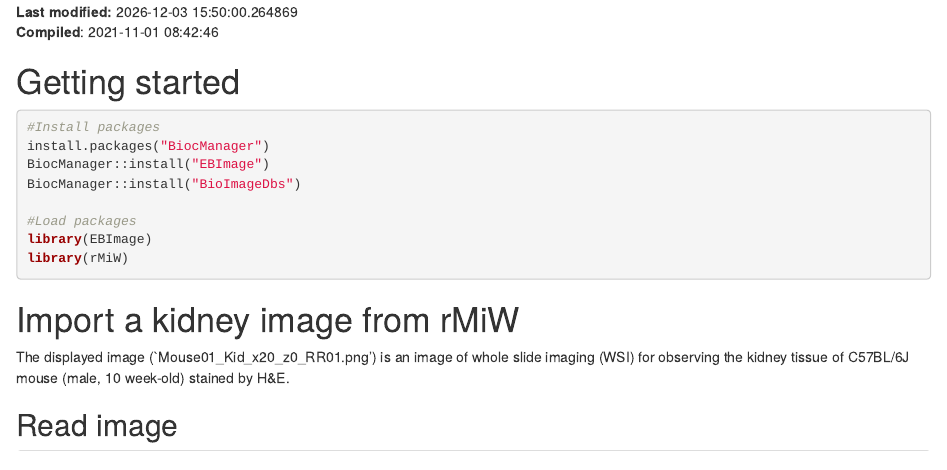
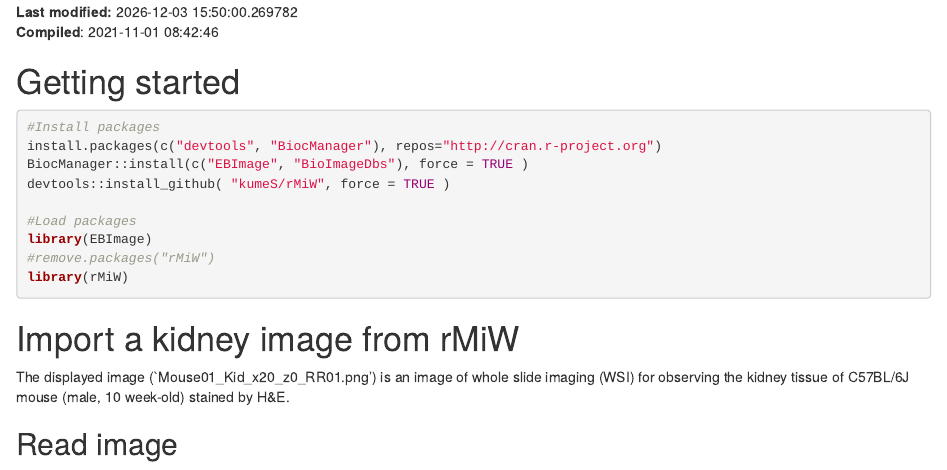
Before and after one commit to kumeS/biocasia2021-workshop-ja-image, an R Markdown document (vignettes/rMiW_01_Basic_Bioc.Rmd): the page in a window 1100 px wide, from 230 px down. Rendered offline with R 4.5, knitr and Pandoc, with nearby package versions; drawn as R Markdown's standard HTML page in place of the format the file asks for; some code elsewhere in the file could not run offline.

Commit message:
v-0.99.3

````diff
--- a/vignettes/rMiW_01_Basic_Bioc.Rmd
+++ b/vignettes/rMiW_01_Basic_Bioc.Rmd
@@ -28,12 +28,13 @@ BiocStyle::markdown()
 
 ```{r echo=TRUE, eval=FALSE}
 #Install packages
-install.packages("BiocManager")
-BiocManager::install("EBImage")
-BiocManager::install("BioImageDbs")
+install.packages(c("devtools", "BiocManager"), repos="http://cran.r-project.org")
+BiocManager::install(c("EBImage", "BioImageDbs"), force = TRUE )
+devtools::install_github( "kumeS/rMiW", force = TRUE )
 
 #Load packages
 library(EBImage)
+#remove.packages("rMiW")
 library(rMiW)
 ```
 
````
